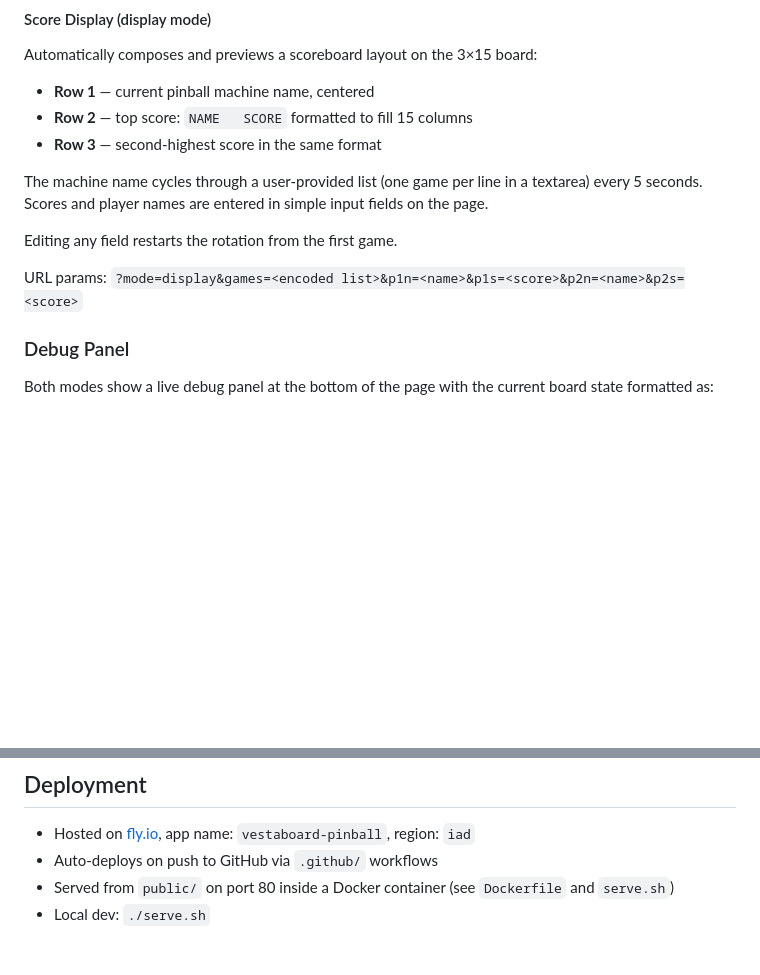
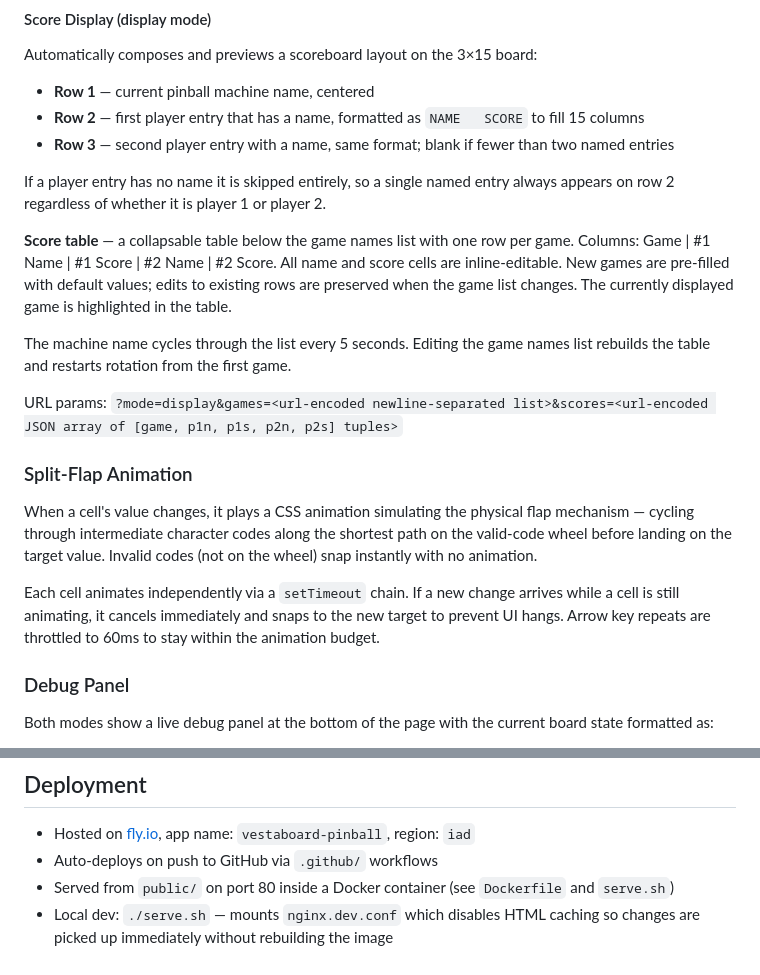
Before and after one commit to jonknapp/vestaboard-pinball, a Markdown page: PROJECT_CONTEXT.md, 2 parts joined by grey strips. Rendered like a GitHub page; blank space fills up the shorter version.

Commit message:
Update project context

```diff
--- a/PROJECT_CONTEXT.md
+++ b/PROJECT_CONTEXT.md
@@ -125,14 +125,22 @@ A manual cell-by-cell editor for the 3×15 board. The active cell is highlighted
 Automatically composes and previews a scoreboard layout on the 3×15 board:
 
 - **Row 1** — current pinball machine name, centered
-- **Row 2** — top score: `NAME   SCORE` formatted to fill 15 columns
-- **Row 3** — second-highest score in the same format
+- **Row 2** — first player entry that has a name, formatted as `NAME   SCORE` to fill 15 columns
+- **Row 3** — second player entry with a name, same format; blank if fewer than two named entries
 
-The machine name cycles through a user-provided list (one game per line in a textarea) every 5 seconds. Scores and player names are entered in simple input fields on the page.
+If a player entry has no name it is skipped entirely, so a single named entry always appears on row 2 regardless of whether it is player 1 or player 2.
 
-Editing any field restarts the rotation from the first game.
+**Score table** — a collapsable table below the game names list with one row per game. Columns: Game | #1 Name | #1 Score | #2 Name | #2 Score. All name and score cells are inline-editable. New games are pre-filled with default values; edits to existing rows are preserved when the game list changes. The currently displayed game is highlighted in the table.
 
-URL params: `?mode=display&games=<encoded list>&p1n=<name>&p1s=<score>&p2n=<name>&p2s=<score>`
+The machine name cycles through the list every 5 seconds. Editing the game names list rebuilds the table and restarts rotation from the first game.
+
+URL params: `?mode=display&games=<url-encoded newline-separated list>&scores=<url-encoded JSON array of [game, p1n, p1s, p2n, p2s] tuples>`
+
+### Split-Flap Animation
+
+When a cell's value changes, it plays a CSS animation simulating the physical flap mechanism — cycling through intermediate character codes along the shortest path on the valid-code wheel before landing on the target value. Invalid codes (not on the wheel) snap instantly with no animation.
+
+Each cell animates independently via a `setTimeout` chain. If a new change arrives while a cell is still animating, it cancels immediately and snaps to the new target to prevent UI hangs. Arrow key repeats are throttled to 60ms to stay within the animation budget.
 
 ### Debug Panel
 
@@ -150,4 +158,4 @@ The panel updates on every change.
 - Hosted on [fly.io](https://fly.io), app name: `vestaboard-pinball`, region: `iad`
 - Auto-deploys on push to GitHub via `.github/` workflows
 - Served from `public/` on port 80 inside a Docker container (see `Dockerfile` and `serve.sh`)
-- Local dev: `./serve.sh`
+- Local dev: `./serve.sh` — mounts `nginx.dev.conf` which disables HTML caching so changes are picked up immediately without rebuilding the image
```
